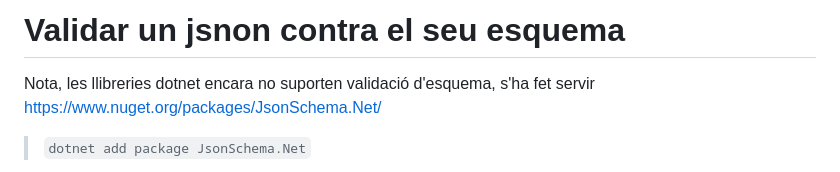
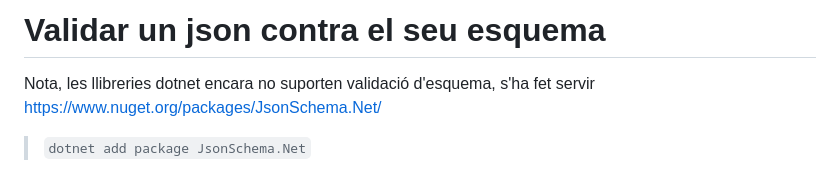
Before and after one commit to ctrl-alt-d/lm, a Markdown page: TEMA_5/dotnet_json.md, the part around the change. Rendered like a GitHub page.

```diff
--- a/TEMA_5/dotnet_json.md
+++ b/TEMA_5/dotnet_json.md
@@ -1,4 +1,4 @@
-# Validar un jsnon contra el seu esquema
+# Validar un json contra el seu esquema
 
 Nota, les llibreries dotnet encara no suporten validació d'esquema, s'ha fet servir https://www.nuget.org/packages/JsonSchema.Net/
 
```
Also changed, not shown: TEMA_5/dotnet_GetJsonSchemaAsNode.md (added, +121 -0 lines), TEMA_5/readme.md (+2 -1 lines).
